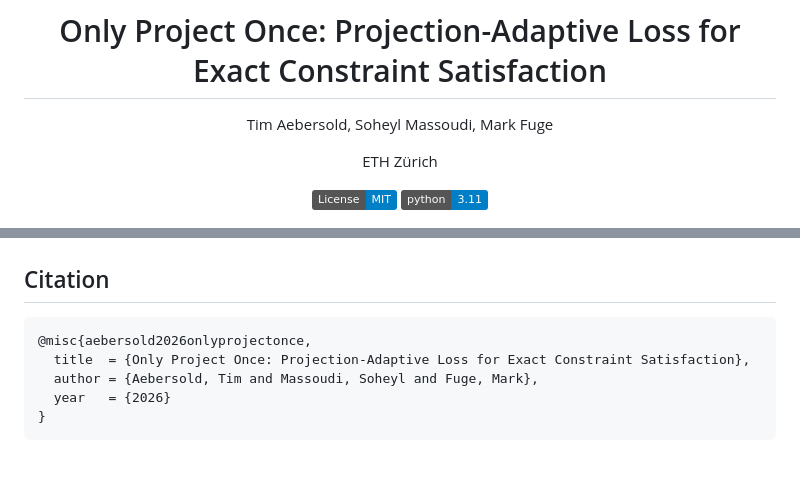
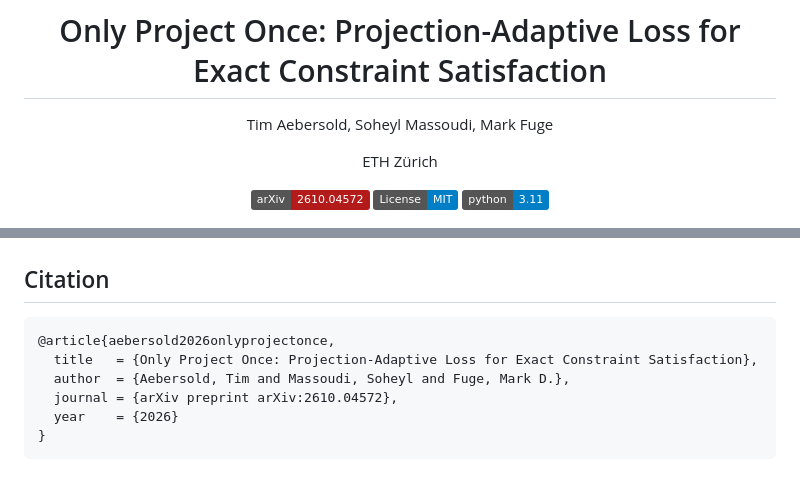
Before and after one commit to IDEALLab/projection-adaptive-loss, a Markdown page: README.md, 2 parts joined by grey strips. Rendered like a GitHub page; badges without logos.

Commit message:
README: arXiv badge and full citation (arXiv:2610.04572)

````diff
--- a/README.md
+++ b/README.md
@@ -6,6 +6,7 @@ Tim Aebersold, Soheyl Massoudi, Mark Fuge
 
 ETH Zürich
 
+[![arXiv](https://img.shields.io/badge/arXiv-2610.04572-b31b1b.svg)](https://arxiv.org/abs/2610.04572)
 [![License: MIT](https://img.shields.io/badge/License-MIT-blue.svg)](LICENSE)
 [![Python 3.11](https://img.shields.io/badge/python-3.11-blue.svg)](.python-version)
 
@@ -111,9 +112,10 @@ python -m pytest tests -q
 ## Citation
 
 ```bibtex
-@misc{aebersold2026onlyprojectonce,
-  title  = {Only Project Once: Projection-Adaptive Loss for Exact Constraint Satisfaction},
-  author = {Aebersold, Tim and Massoudi, Soheyl and Fuge, Mark},
-  year   = {2026}
+@article{aebersold2026onlyprojectonce,
+  title   = {Only Project Once: Projection-Adaptive Loss for Exact Constraint Satisfaction},
+  author  = {Aebersold, Tim and Massoudi, Soheyl and Fuge, Mark D.},
+  journal = {arXiv preprint arXiv:2610.04572},
+  year    = {2026}
 }
 ```
````
